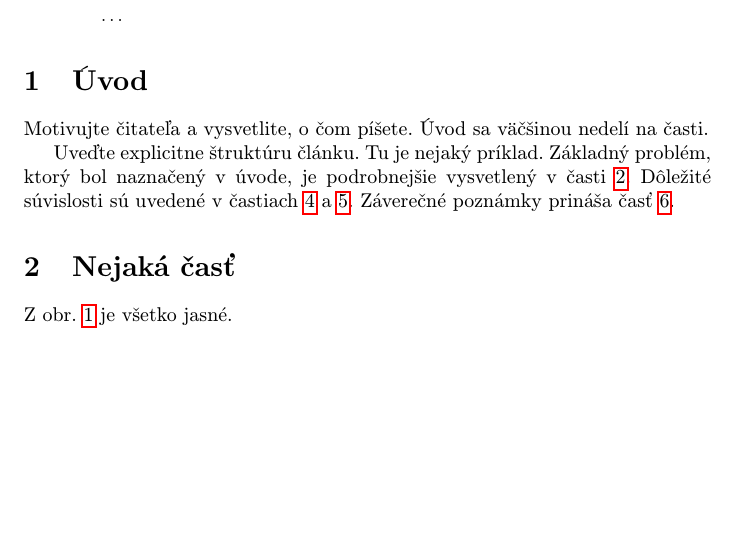
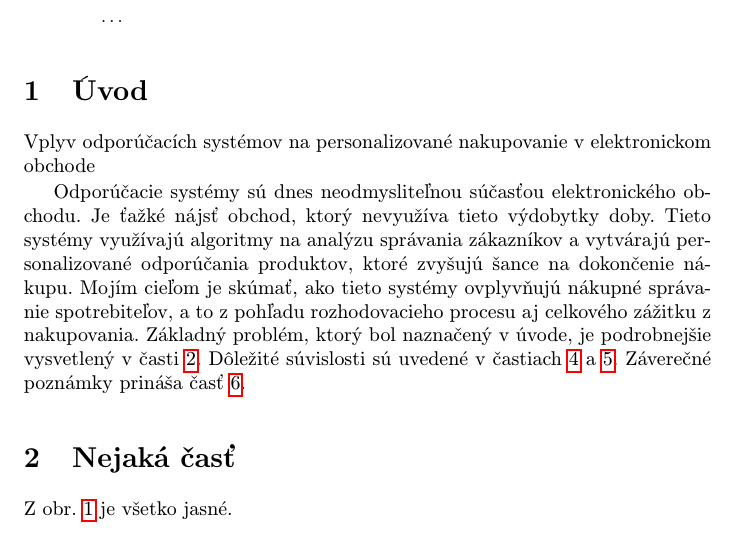
Before and after one commit to rdunko3/mip_clanok, a LaTeX paper (clanok.tex): part of page 1 of 2 before the commit and part of page 1 of 3 after it, cut so that both start at the same text, the shorter picture padded with empty space. Compiled offline with pdfLaTeX.

Commit message:
Uprava uvodu

```diff
--- a/clanok.tex
+++ b/clanok.tex
@@ -38,10 +38,10 @@
 
 
 \section{Úvod}
+Vplyv odporúčacích systémov na personalizované nakupovanie v elektronickom obchode
 
-Motivujte čitateľa a vysvetlite, o čom píšete. Úvod sa väčšinou nedelí na časti.
 
-Uveďte explicitne štruktúru článku. Tu je nejaký príklad.
+Odporúčacie systémy sú dnes neodmysliteľnou súčasťou elektronického obchodu. Je ťažké nájsť obchod, ktorý nevyužíva tieto výdobytky doby. Tieto systémy využívajú algoritmy na analýzu správania zákazníkov a vytvárajú personalizované odporúčania produktov, ktoré zvyšujú šance na dokončenie nákupu. Mojím cieľom je skúmať, ako tieto systémy ovplyvňujú nákupné správanie spotrebiteľov, a to z pohľadu rozhodovacieho procesu aj celkového zážitku z nakupovania.
 Základný problém, ktorý bol naznačený v úvode, je podrobnejšie vysvetlený v časti~\ref{nejaka}.
 Dôležité súvislosti sú uvedené v častiach~\ref{dolezita} a~\ref{dolezitejsia}.
 Záverečné poznámky prináša časť~\ref{zaver}.
```
